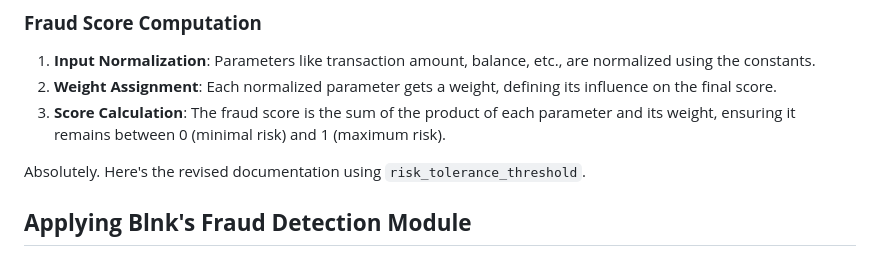
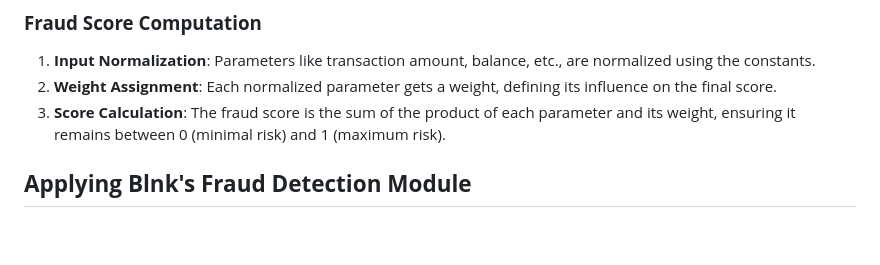
Before and after one commit to devaccuracy/ledgerforge, a Markdown page: README.md, the part around the change. GitHub-like rendering; blank space fills up the shorter version.

```diff
--- a/README.md
+++ b/README.md
@@ -331,10 +331,6 @@ is employed for this purpose. This ensures each parameter contributes proportion
 1. **Input Normalization**: Parameters like transaction amount, balance, etc., are normalized using the constants.
 2. **Weight Assignment**: Each normalized parameter gets a weight, defining its influence on the final score.
 3. **Score Calculation**: The fraud score is the sum of the product of each parameter and its weight, ensuring it remains between 0 (minimal risk) and 1 (maximum risk).
-
-Absolutely. Here's the revised documentation using `risk_tolerance_threshold`.
-
-
 ## **Applying Blnk's Fraud Detection Module**
 
 ### **Using the `risk_tolerance_threshold` Field**:
```
